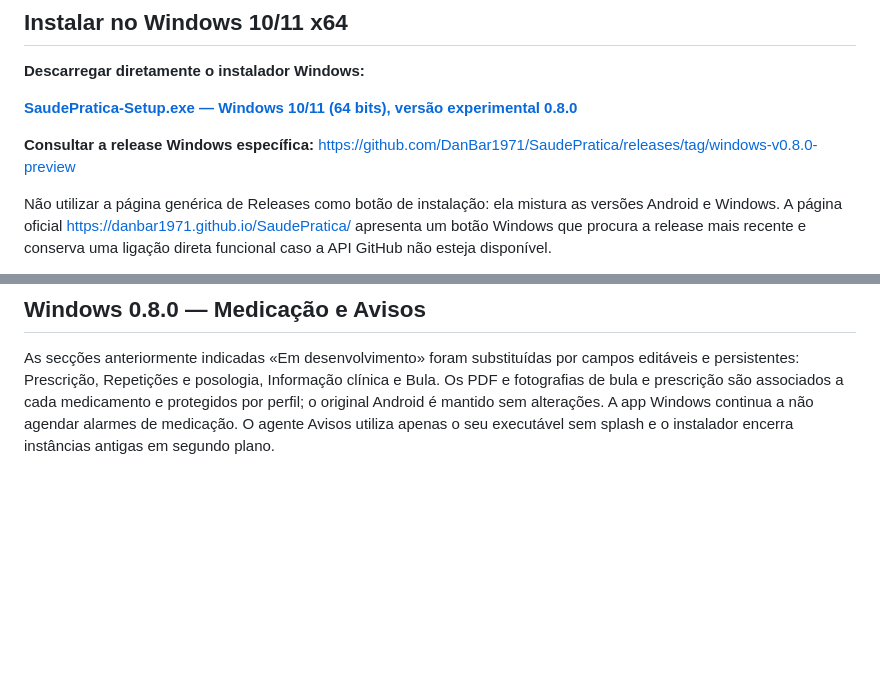
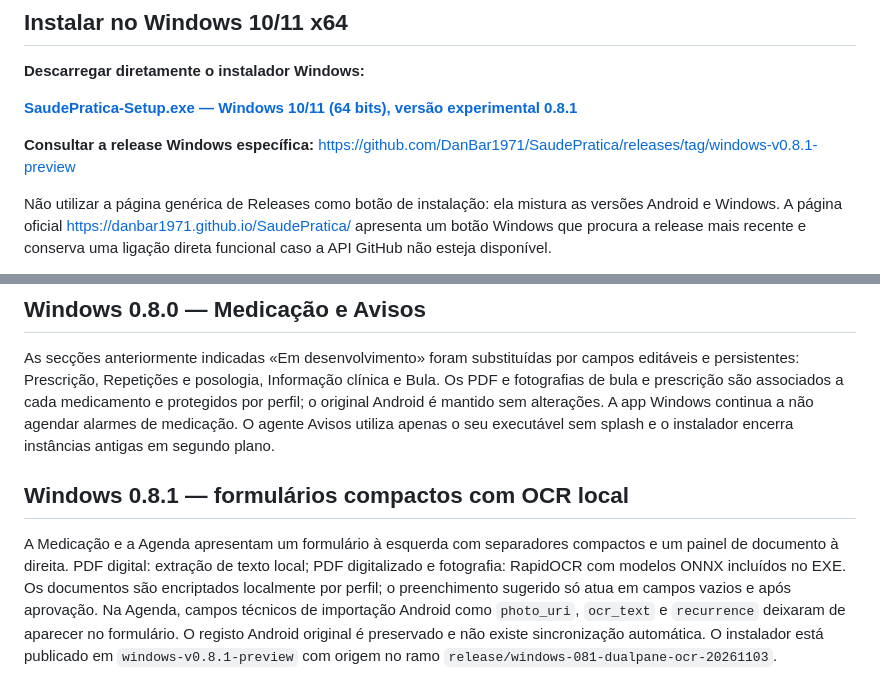
Before and after one commit to DanBar1971/SaudePratica, a Markdown page: windows/README.md, 2 parts joined by grey strips. Drawn GitHub-style; blank space fills up the shorter version.

Commit message:
docs: Windows 0.8.1 OCR functionality, safe PDF attachments and release instructions

```diff
--- a/windows/README.md
+++ b/windows/README.md
@@ -25,10 +25,10 @@
 
 **Descarregar diretamente o instalador Windows:**
 
-[**SaudePratica-Setup.exe — Windows 10/11 (64 bits), versão experimental 0.8.0**](https://github.com/DanBar1971/SaudePratica/releases/download/windows-v0.8.0-preview/SaudePratica-Setup.exe)
+[**SaudePratica-Setup.exe — Windows 10/11 (64 bits), versão experimental 0.8.1**](https://github.com/DanBar1971/SaudePratica/releases/download/windows-v0.8.1-preview/SaudePratica-Setup.exe)
 
 **Consultar a release Windows específica:**
-https://github.com/DanBar1971/SaudePratica/releases/tag/windows-v0.8.0-preview
+https://github.com/DanBar1971/SaudePratica/releases/tag/windows-v0.8.1-preview
 
 Não utilizar a página genérica de Releases como botão de instalação: ela mistura as versões Android e Windows. A página oficial https://danbar1971.github.io/SaudePratica/ apresenta um botão Windows que procura a release mais recente e conserva uma ligação direta funcional caso a API GitHub não esteja disponível.
 
@@ -152,3 +152,7 @@ Nos cartões de perfil, o minúsculo símbolo › foi substituído por «ABRIR
 ## Windows 0.8.0 — Medicação e Avisos
 
 As secções anteriormente indicadas «Em desenvolvimento» foram substituídas por campos editáveis e persistentes: Prescrição, Repetições e posologia, Informação clínica e Bula. Os PDF e fotografias de bula e prescrição são associados a cada medicamento e protegidos por perfil; o original Android é mantido sem alterações. A app Windows continua a não agendar alarmes de medicação. O agente Avisos utiliza apenas o seu executável sem splash e o instalador encerra instâncias antigas em segundo plano.
+
+## Windows 0.8.1 — formulários compactos com OCR local
+
+A Medicação e a Agenda apresentam um formulário à esquerda com separadores compactos e um painel de documento à direita. PDF digital: extração de texto local; PDF digitalizado e fotografia: RapidOCR com modelos ONNX incluídos no EXE. Os documentos são encriptados localmente por perfil; o preenchimento sugerido só atua em campos vazios e após aprovação. Na Agenda, campos técnicos de importação Android como `photo_uri`, `ocr_text` e `recurrence` deixaram de aparecer no formulário. O registo Android original é preservado e não existe sincronização automática. O instalador está publicado em `windows-v0.8.1-preview` com origem no ramo `release/windows-081-dualpane-ocr-20261103`.
```
